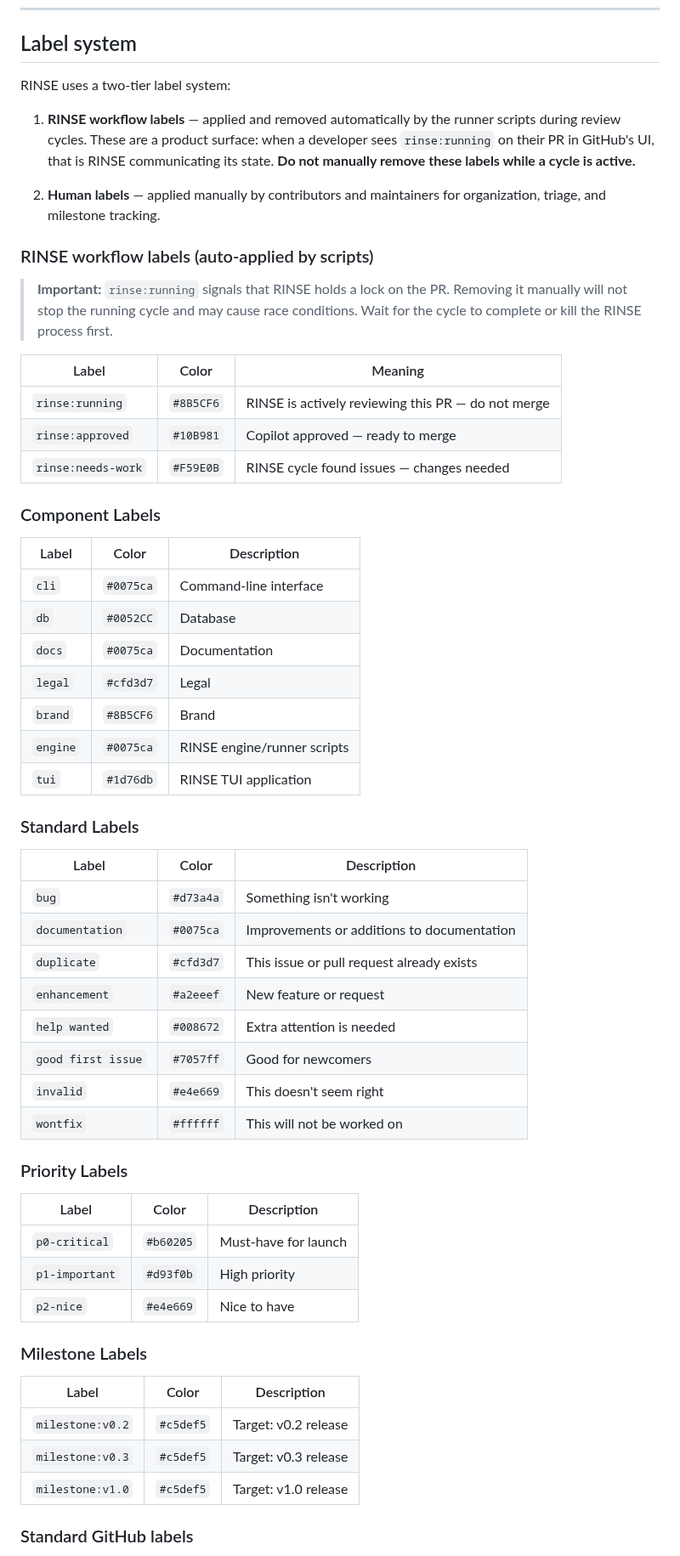
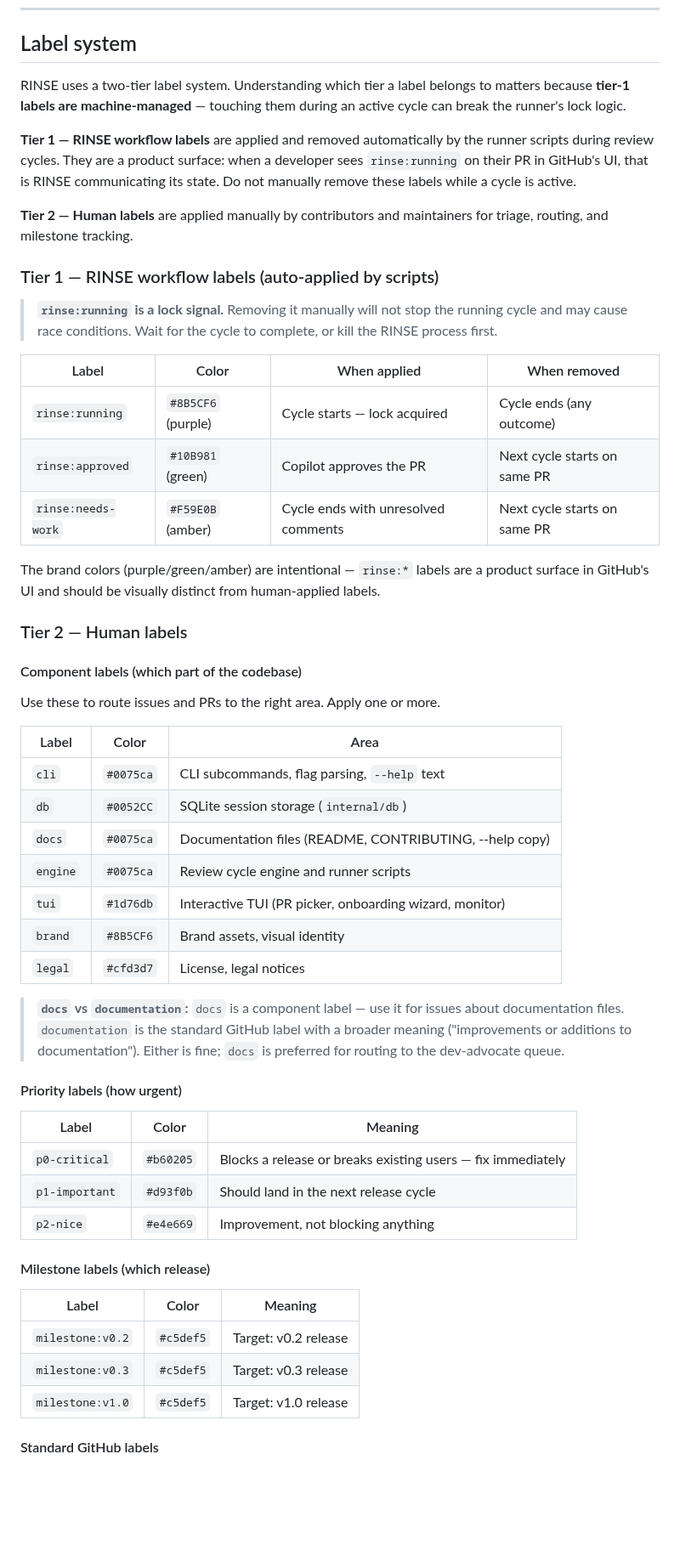
Before and after one commit to orsharon7/rinse, a Markdown page: .github/CONTRIBUTING.md, the part around one of its changes. Shown at 85% size. GitHub-like rendering; blank space fills up the shorter version.

Commit message:
docs: overhaul label system section in CONTRIBUTING.md
- Rewrite two-tier rationale: explains WHY the split matters (tier-1 is
  machine-managed; touching it during a cycle breaks lock logic)
- Workflow labels table gains When applied / When removed columns so
  contributors understand the full lifecycle, not just the meaning
- Explain the brand color choice (purple/green/amber) — labels are a
  product surface in GitHub UI and must stay visually distinct
- Component labels: clarify each label's scope (e.g. cli = subcommands +
  flag parsing + --help copy; not just 'command-line interface')
- Add docs vs documentation note: explains the distinction and which
  queue 'docs' routes to (dev-advocate)
- Fix p0/p1/p2 descriptions: remove stale 'Must-have for launch' wording,
  replace with urgency-based descriptions that make sense post-v0.1
- Remove duplicate 'Standard GitHub labels' footer section (was a plain
  text list that repeated the table above it)
- Add predict and notify packages to project layout (were missing)
- Fix GitHub label descriptions for engine and tui (Rinse -> RINSE)

Co-Authored-By: Paperclip <noreply@paperclip.ing>

```diff
--- a/.github/CONTRIBUTING.md
+++ b/.github/CONTRIBUTING.md
@@ -163,62 +165,71 @@ copy: fix first-run onboarding wizard — replace laundry placeholders
 
 ## Label system
 
-RINSE uses a two-tier label system:
+RINSE uses a two-tier label system. Understanding which tier a label belongs
+to matters because **tier-1 labels are machine-managed** — touching them
+during an active cycle can break the runner's lock logic.
 
-1. **RINSE workflow labels** — applied and removed automatically by the runner scripts during review cycles. These are a product surface: when a developer sees `rinse:running` on their PR in GitHub's UI, that is RINSE communicating its state. **Do not manually remove these labels while a cycle is active.**
+**Tier 1 — RINSE workflow labels** are applied and removed automatically by
+the runner scripts during review cycles. They are a product surface: when a
+developer sees `rinse:running` on their PR in GitHub's UI, that is RINSE
+communicating its state. Do not manually remove these labels while a cycle
+is active.
 
-2. **Human labels** — applied manually by contributors and maintainers for organization, triage, and milestone tracking.
+**Tier 2 — Human labels** are applied manually by contributors and
+maintainers for triage, routing, and milestone tracking.
 
-### RINSE workflow labels (auto-applied by scripts)
+### Tier 1 — RINSE workflow labels (auto-applied by scripts)
 
-> **Important:** `rinse:running` signals that RINSE holds a lock on the PR. Removing it manually will not stop the running cycle and may cause race conditions. Wait for the cycle to complete or kill the RINSE process first.
+> **`rinse:running` is a lock signal.** Removing it manually will not stop
+> the running cycle and may cause race conditions. Wait for the cycle to
+> complete, or kill the RINSE process first.
+
+| Label | Color | When applied | When removed |
+|-------|-------|-------------|--------------|
+| `rinse:running` | `#8B5CF6` (purple) | Cycle starts — lock acquired | Cycle ends (any outcome) |
+| `rinse:approved` | `#10B981` (green) | Copilot approves the PR | Next cycle starts on same PR |
+| `rinse:needs-work` | `#F59E0B` (amber) | Cycle ends with unresolved comments | Next cycle starts on same PR |
+
+The brand colors (purple/green/amber) are intentional — `rinse:*` labels are
+a product surface in GitHub's UI and should be visually distinct from
+human-applied labels.
+
+### Tier 2 — Human labels
+
+#### Component labels (which part of the codebase)
+
+Use these to route issues and PRs to the right area. Apply one or more.
+
+| Label | Color | Area |
+|-------|-------|------|
+| `cli` | `#0075ca` | CLI subcommands, flag parsing, `--help` text |
+| `db` | `#0052CC` | SQLite session storage (`internal/db`) |
+| `docs` | `#0075ca` | Documentation files (README, CONTRIBUTING, --help copy) |
+| `engine` | `#0075ca` | Review cycle engine and runner scripts |
+| `tui` | `#1d76db` | Interactive TUI (PR picker, onboarding wizard, monitor) |
+| `brand` | `#8B5CF6` | Brand assets, visual identity |
+| `legal` | `#cfd3d7` | License, legal notices |
+
+> **`docs` vs `documentation`:** `docs` is a component label — use it for
+> issues about documentation files. `documentation` is the standard GitHub
+> label with a broader meaning ("improvements or additions to documentation").
+> Either is fine; `docs` is preferred for routing to the dev-advocate queue.
+
+#### Priority labels (how urgent)
 
 | Label | Color | Meaning |
 |-------|-------|---------|
-| `rinse:running` | `#8B5CF6` | RINSE is actively reviewing this PR — do not merge |
-| `rinse:approved` | `#10B981` | Copilot approved — ready to merge |
-| `rinse:needs-work` | `#F59E0B` | RINSE cycle found issues — changes needed |
+| `p0-critical` | `#b60205` | Blocks a release or breaks existing users — fix immediately |
+| `p1-important` | `#d93f0b` | Should land in the next release cycle |
+| `p2-nice` | `#e4e669` | Improvement, not blocking anything |
 
-### Component Labels
+#### Milestone labels (which release)
 
-| Label | Color | Description |
-|-------|-------|-------------|
-| `cli` | `#0075ca` | Command-line interface |
-| `db` | `#0052CC` | Database |
-| `docs` | `#0075ca` | Documentation |
-| `legal` | `#cfd3d7` | Legal |
-| `brand` | `#8B5CF6` | Brand |
-| `engine` | `#0075ca` | RINSE engine/runner scripts |
-| `tui` | `#1d76db` | RINSE TUI application |
-
-### Standard Labels
-
-| Label | Color | Description |
-|-------|-------|-------------|
-| `bug` | `#d73a4a` | Something isn't working |
-| `documentation` | `#0075ca` | Improvements or additions to documentation |
-| `duplicate` | `#cfd3d7` | This issue or pull request already exists |
-| `enhancement` | `#a2eeef` | New feature or request |
-| `help wanted` | `#008672` | Extra attention is needed |
-| `good first issue` | `#7057ff` | Good for newcomers |
-| `invalid` | `#e4e669` | This doesn't seem right |
-| `wontfix` | `#ffffff` | This will not be worked on |
-
-### Priority Labels
-
-| Label | Color | Description |
-|-------|-------|-------------|
-| `p0-critical` | `#b60205` | Must-have for launch |
-| `p1-important` | `#d93f0b` | High priority |
-| `p2-nice` | `#e4e669` | Nice to have |
-
-### Milestone Labels
-
-| Label | Color | Description |
-|-------|-------|-------------|
+| Label | Color | Meaning |
+|-------|-------|---------|
 | `milestone:v0.2` | `#c5def5` | Target: v0.2 release |
 | `milestone:v0.3` | `#c5def5` | Target: v0.3 release |
 | `milestone:v1.0` | `#c5def5` | Target: v1.0 release |
 
-### Standard GitHub labels
+#### Standard GitHub labels
 
```
Also changed, not shown: other parts of .github/CONTRIBUTING.md (+15 -3 lines).
